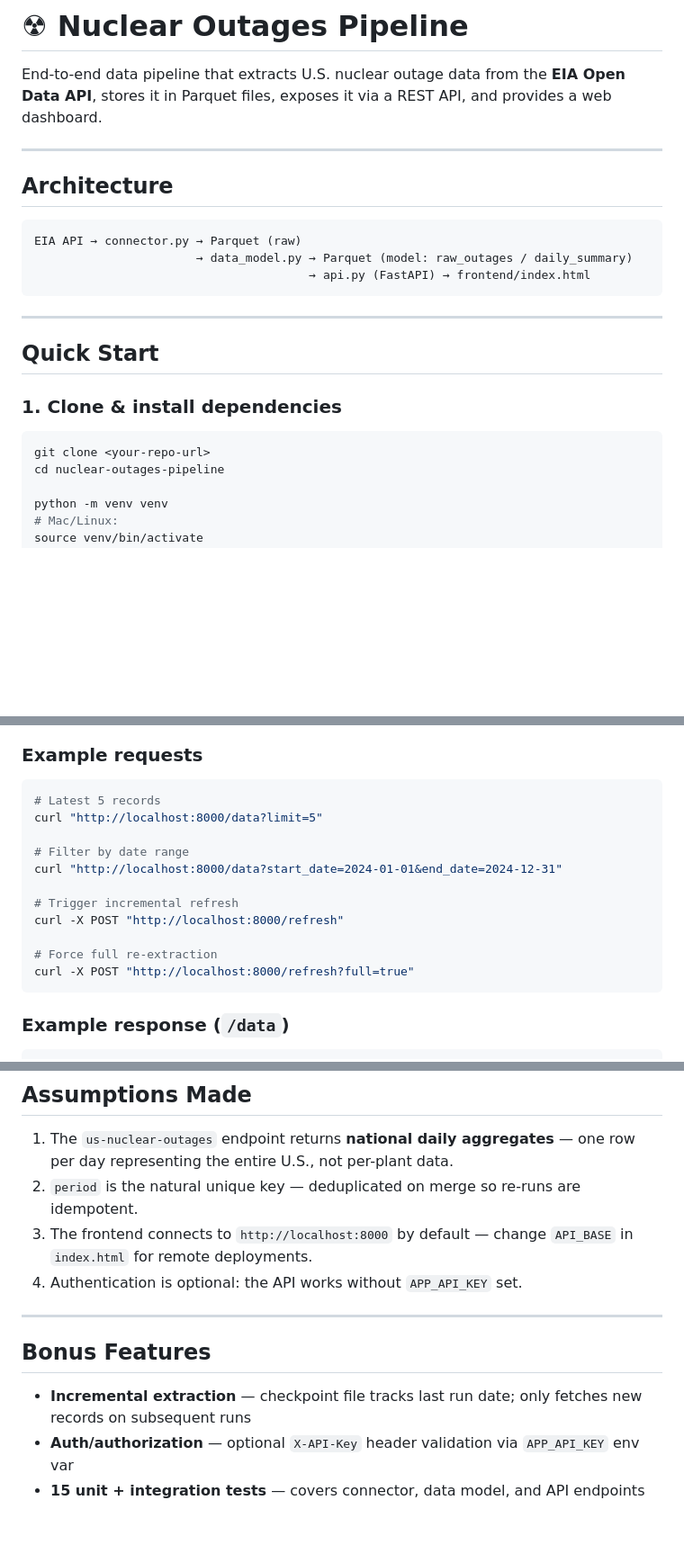
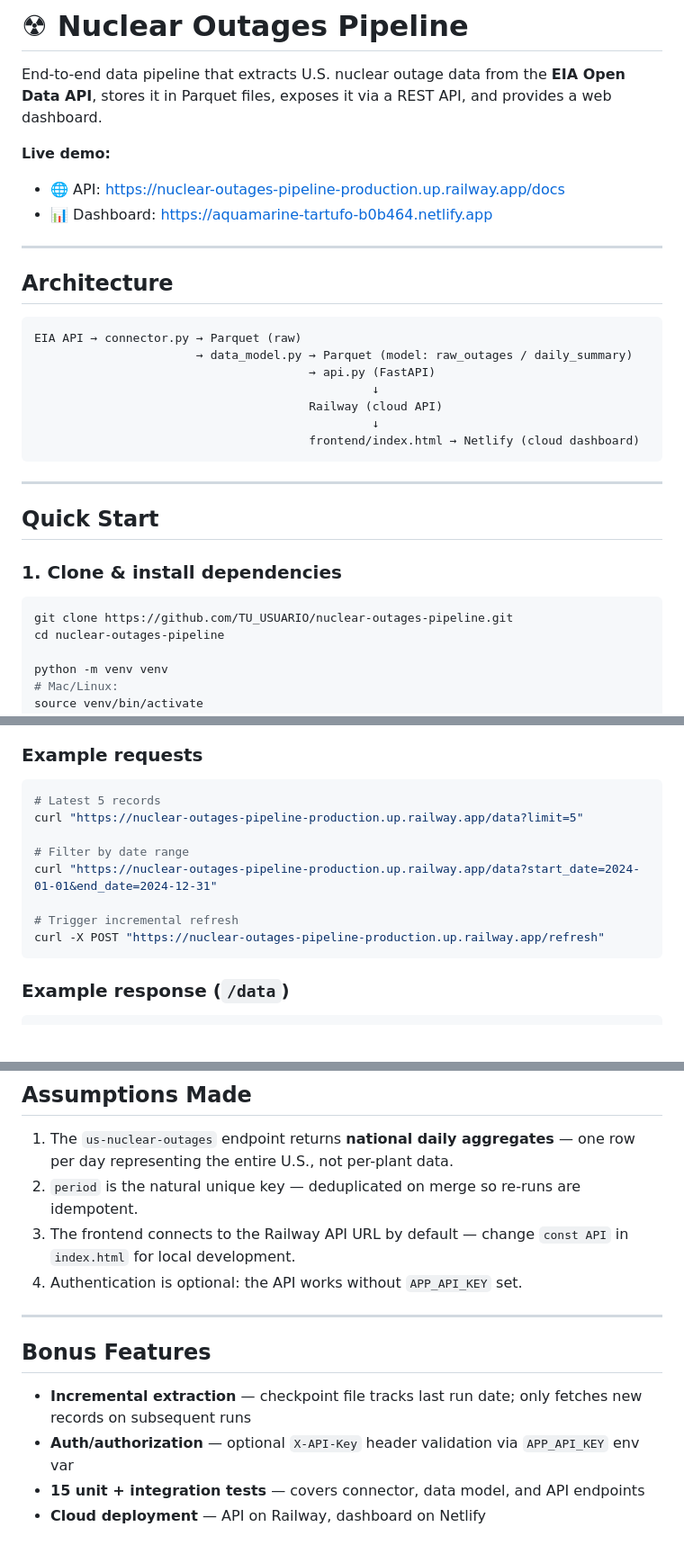
Before and after one commit to luisleoMT/nuclear-outages-pipeline, a Markdown page: README.md, 3 parts joined by grey strips. Shown at 90% size. Drawn GitHub-style; blank space fills up the shorter version.

````diff
--- a/README.md
+++ b/README.md
@@ -1,6 +1,10 @@
 # ☢ Nuclear Outages Pipeline
 
 End-to-end data pipeline that extracts U.S. nuclear outage data from the **EIA Open Data API**, stores it in Parquet files, exposes it via a REST API, and provides a web dashboard.
+
+**Live demo:**
+- 🌐 API: https://nuclear-outages-pipeline-production.up.railway.app/docs
+- 📊 Dashboard: https://aquamarine-tartufo-b0b464.netlify.app
 
 ---
 
@@ -9,7 +13,11 @@ End-to-end data pipeline that extracts U.S. nuclear outage data from the **EIA O
 ```
 EIA API → connector.py → Parquet (raw)
                        → data_model.py → Parquet (model: raw_outages / daily_summary)
-                                       → api.py (FastAPI) → frontend/index.html
+                                       → api.py (FastAPI)
+                                                ↓
+                                       Railway (cloud API)
+                                                ↓
+                                       frontend/index.html → Netlify (cloud dashboard)
 ```
 
 ---
@@ -19,7 +27,7 @@ EIA API → connector.py → Parquet (raw)
 ### 1. Clone & install dependencies
 
 ```bash
-git clone <your-repo-url>
+git clone https://github.com/TU_USUARIO/nuclear-outages-pipeline.git
 cd nuclear-outages-pipeline
 
 python -m venv venv
@@ -84,16 +92,13 @@ uvicorn api:app --host 127.0.0.1 --port 8000 --reload
 
 ```bash
 # Latest 5 records
-curl "http://localhost:8000/data?limit=5"
+curl "https://nuclear-outages-pipeline-production.up.railway.app/data?limit=5"
 
 # Filter by date range
-curl "http://localhost:8000/data?start_date=2024-01-01&end_date=2024-12-31"
+curl "https://nuclear-outages-pipeline-production.up.railway.app/data?start_date=2024-01-01&end_date=2024-12-31"
 
 # Trigger incremental refresh
-curl -X POST "http://localhost:8000/refresh"
-
-# Force full re-extraction
-curl -X POST "http://localhost:8000/refresh?full=true"
+curl -X POST "https://nuclear-outages-pipeline-production.up.railway.app/refresh"
 ```
 
 ### Example response (`/data`)
@@ -256,7 +250,7 @@ curl "https://your-app.up.railway.app/data?limit=3"
 
 1. The `us-nuclear-outages` endpoint returns **national daily aggregates** — one row per day representing the entire U.S., not per-plant data.
 2. `period` is the natural unique key — deduplicated on merge so re-runs are idempotent.
-3. The frontend connects to `http://localhost:8000` by default — change `API_BASE` in `index.html` for remote deployments.
+3. The frontend connects to the Railway API URL by default — change `const API` in `index.html` for local development.
 4. Authentication is optional: the API works without `APP_API_KEY` set.
 
 ---
@@ -266,3 +260,4 @@ curl "https://your-app.up.railway.app/data?limit=3"
 - **Incremental extraction** — checkpoint file tracks last run date; only fetches new records on subsequent runs
 - **Auth/authorization** — optional `X-API-Key` header validation via `APP_API_KEY` env var
 - **15 unit + integration tests** — covers connector, data model, and API endpoints
+- **Cloud deployment** — API on Railway, dashboard on Netlify
````
Also changed, not shown: other parts of README.md (+39 -50 lines).
